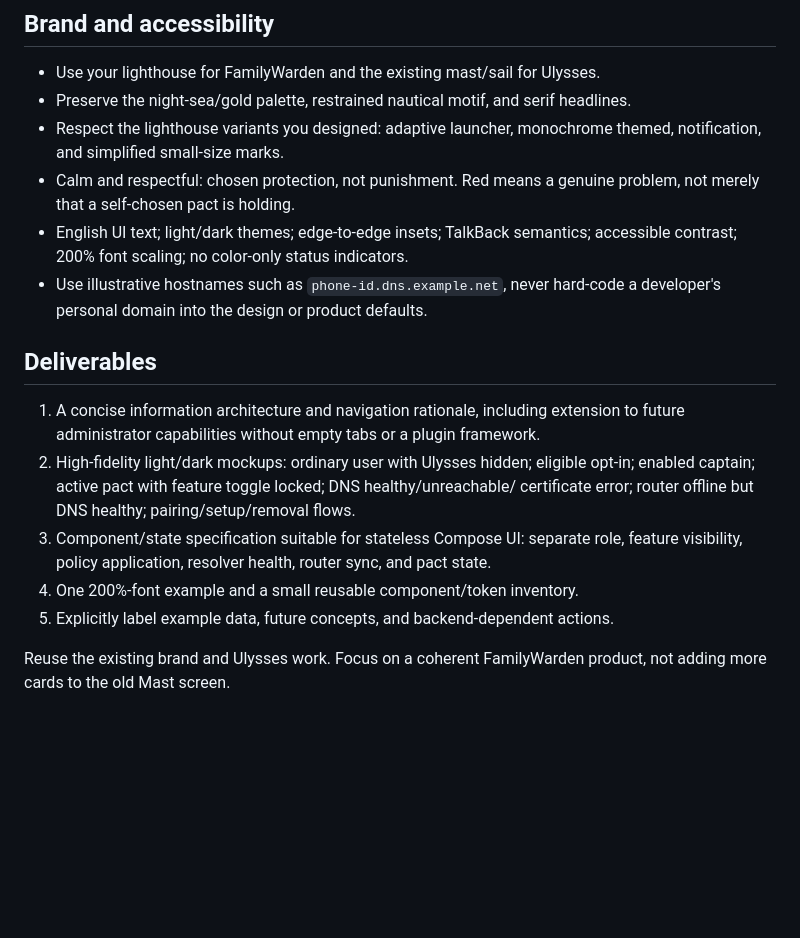
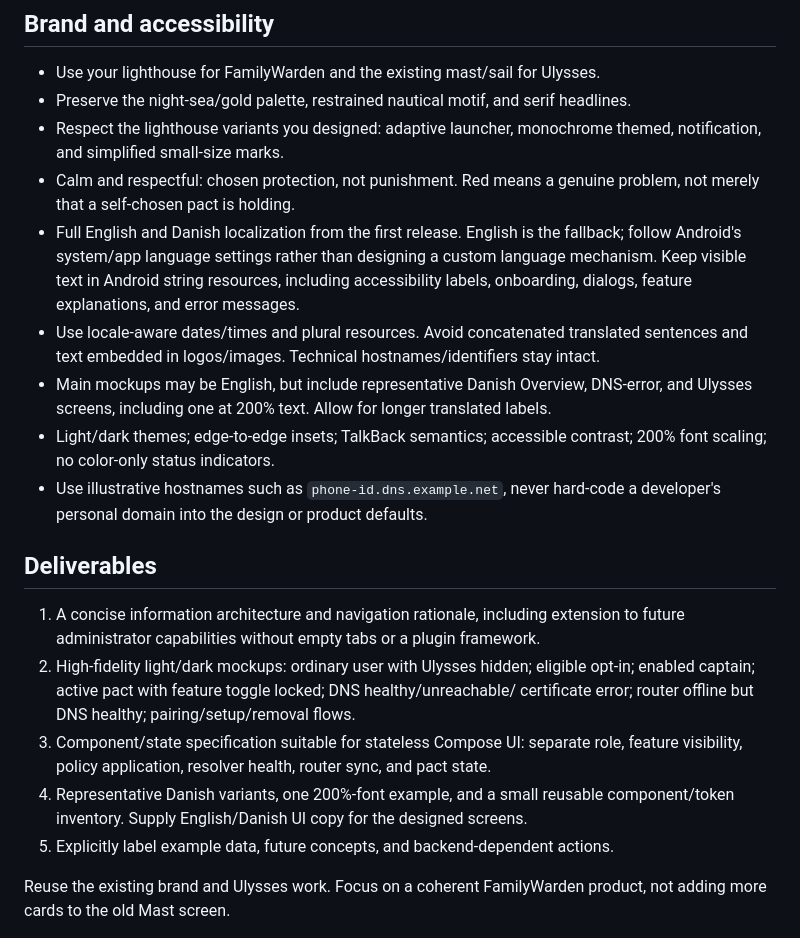
Before and after one commit to denogio/familywarden, a Markdown page: docs/design/familywarden-app-design-prompt.md, the part around the change. Drawn GitHub-style; blank space fills up the shorter version.

Commit message:
Require Danish localization in FamilyWarden Android design

```diff
--- a/docs/design/familywarden-app-design-prompt.md
+++ b/docs/design/familywarden-app-design-prompt.md
@@ -117,8 +117,16 @@ cannot be enforced on the phone until received.
   notification, and simplified small-size marks.
 - Calm and respectful: chosen protection, not punishment. Red means a genuine problem,
   not merely that a self-chosen pact is holding.
-- English UI text; light/dark themes; edge-to-edge insets; TalkBack semantics; accessible
-  contrast; 200% font scaling; no color-only status indicators.
+- Full English and Danish localization from the first release. English is the fallback;
+  follow Android's system/app language settings rather than designing a custom language
+  mechanism. Keep visible text in Android string resources, including accessibility
+  labels, onboarding, dialogs, feature explanations, and error messages.
+- Use locale-aware dates/times and plural resources. Avoid concatenated translated
+  sentences and text embedded in logos/images. Technical hostnames/identifiers stay intact.
+- Main mockups may be English, but include representative Danish Overview, DNS-error,
+  and Ulysses screens, including one at 200% text. Allow for longer translated labels.
+- Light/dark themes; edge-to-edge insets; TalkBack semantics; accessible contrast;
+  200% font scaling; no color-only status indicators.
 - Use illustrative hostnames such as `phone-id.dns.example.net`, never hard-code a
   developer's personal domain into the design or product defaults.
 
@@ -131,7 +139,8 @@ cannot be enforced on the phone until received.
    certificate error; router offline but DNS healthy; pairing/setup/removal flows.
 3. Component/state specification suitable for stateless Compose UI: separate role,
    feature visibility, policy application, resolver health, router sync, and pact state.
-4. One 200%-font example and a small reusable component/token inventory.
+4. Representative Danish variants, one 200%-font example, and a small reusable
+   component/token inventory. Supply English/Danish UI copy for the designed screens.
 5. Explicitly label example data, future concepts, and backend-dependent actions.
 
 Reuse the existing brand and Ulysses work. Focus on a coherent FamilyWarden product,
```
Also changed, not shown: CLAUDE.md (+3 -1 lines), plans/dns-filtering.md (+6 -0 lines).
